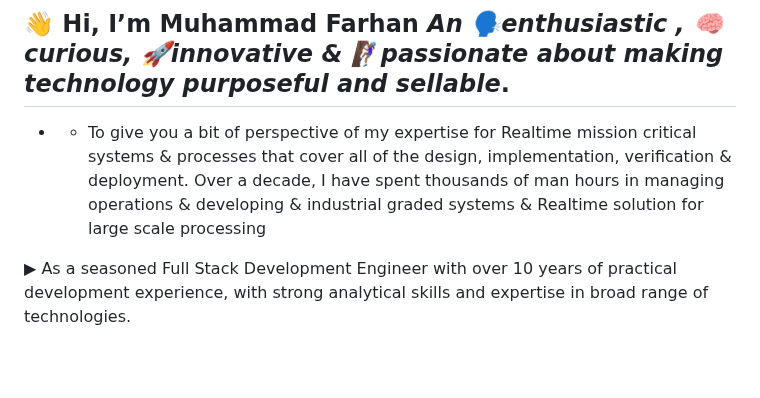
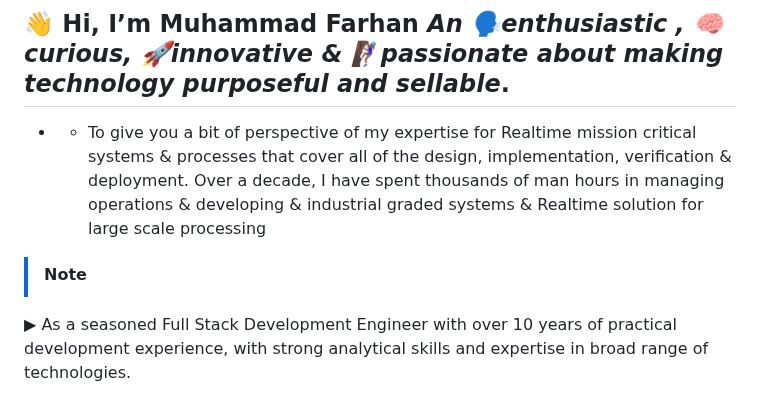
Before and after one commit to intigration/intigration, a Markdown page: README.md, the part around one of its changes. Rendered like a GitHub page; blank space fills up the shorter version.

```diff
--- a/README.md
+++ b/README.md
@@ -4,6 +4,7 @@
 <!-- ## AI Architect (Quality Assurance) Highly responsible & naturally curious SQA professional with over 15 years of demonstrated success,
 
 - - supported by strong credentials of releasing commercially viable products and solutions to customers in timely and cost effectively manner. -->
+>[!NOTE]
 ▶ As a seasoned Full Stack Development Engineer with over 10 years of practical development experience, with strong analytical skills and expertise in broad range of technologies.
 
 ▶ Demonstrated ability to create innovative AI solutions for diverse applications such as natural language processing, computer vision, and autonomous systems.
```
Also changed, not shown: other parts of README.md (+8 -3 lines).
